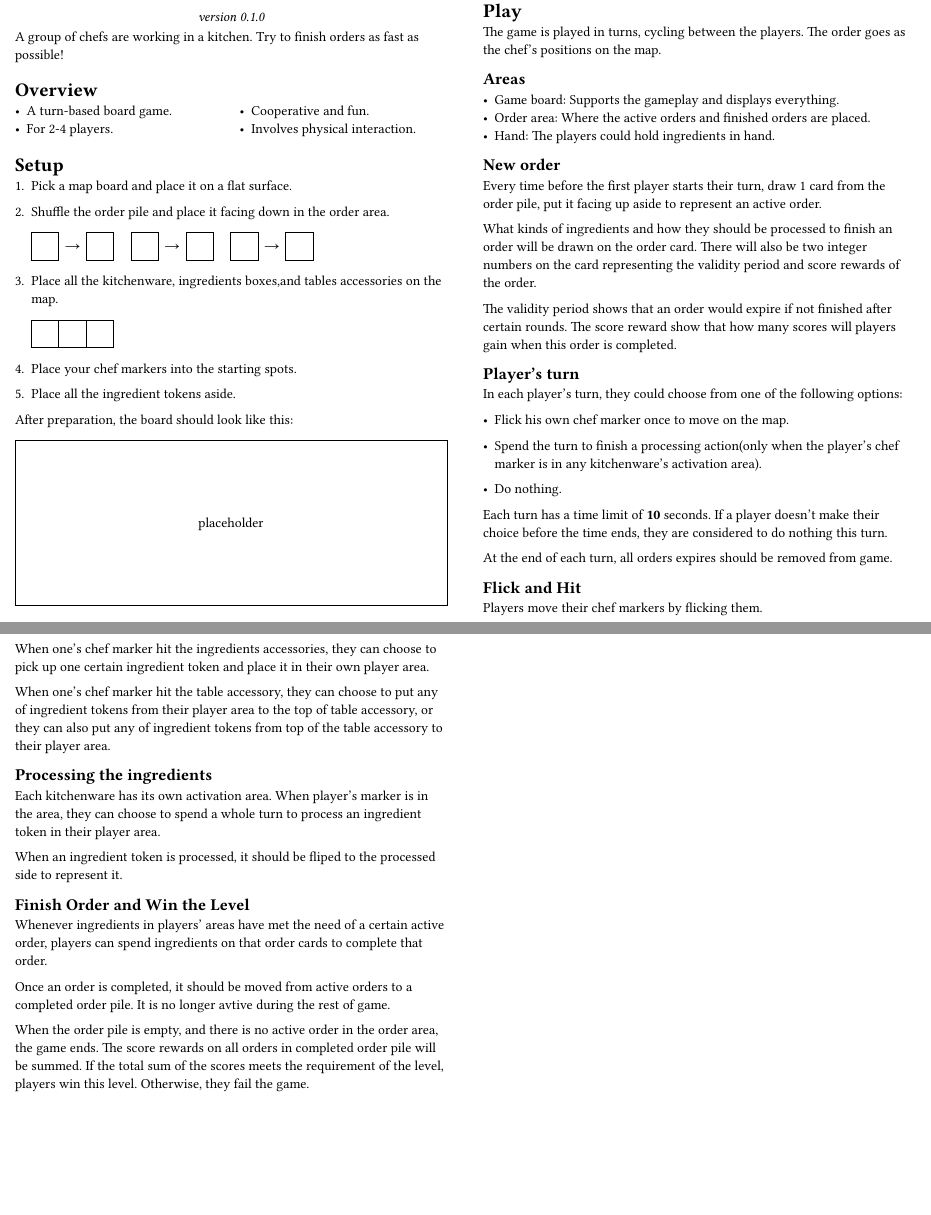
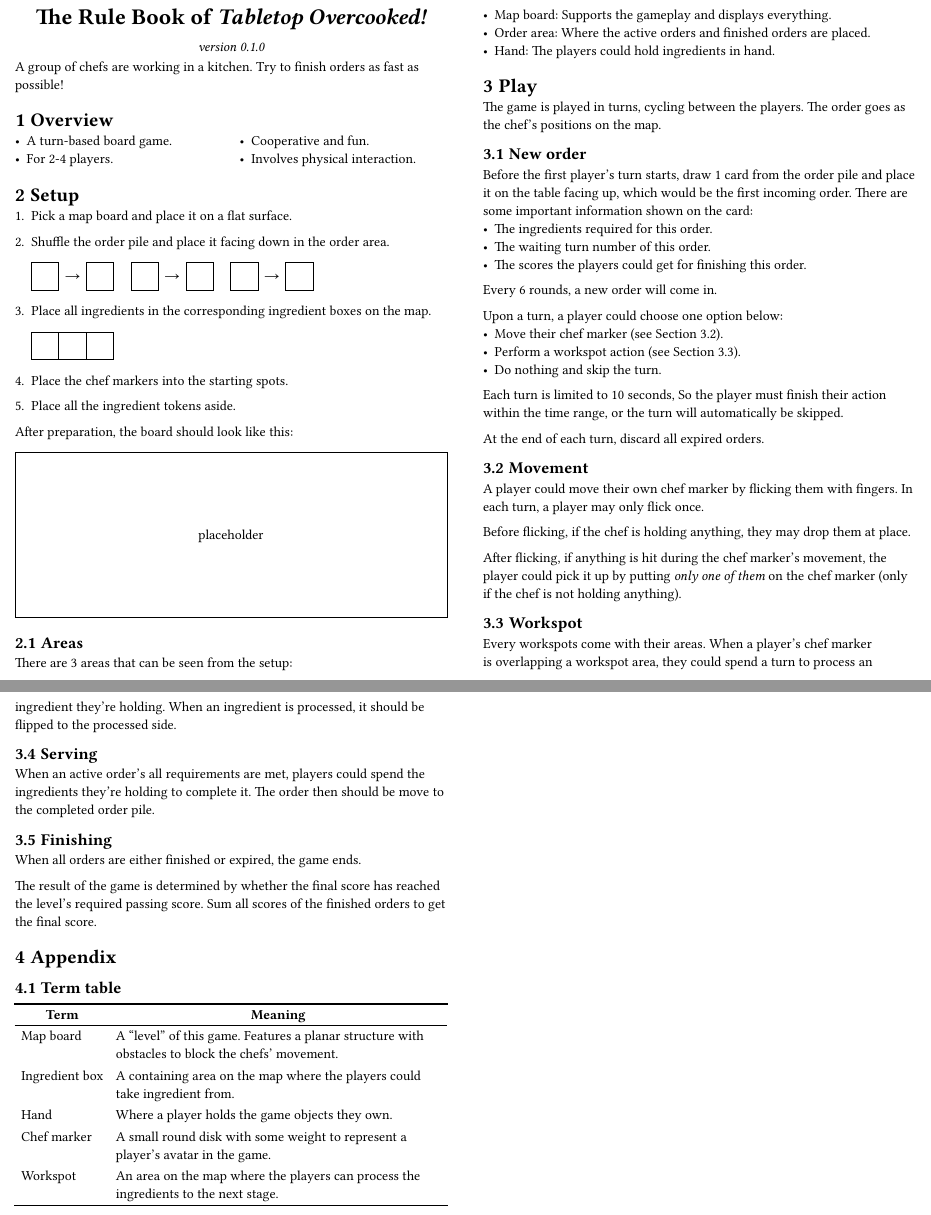
Before and after one commit to Nianyi-GSND-Projects/GSND-5110-GP2, a Typst document (Rulebook/Rulebook.typ): two parts of pages 1 and 2 of 2, joined at a grey line, cut so that both start at the same text, the shorter picture padded with empty space. The pictures show the PDF file Rulebook/Rulebook.pdf that the author committed with the source.

Commit message:
Fix #1: Make the rulebook draft clearer

```diff
--- a/Rulebook/Rulebook.typ
+++ b/Rulebook/Rulebook.typ
@@ -62,11 +63,11 @@ Try to finish orders as fast as possible!
 	#h(1em)
 	#cph()#rarrow()#cph()
 
-+ Place all the kitchenware, ingredients boxes,and tables accessories on the map.
++ Place all ingredients in the corresponding ingredient boxes on the map.
 
 	#cph()#cph()#cph()
 
-+ Place your chef markers into the starting spots.
++ Place the chef markers into the starting spots.
 
 + Place all the ingredient tokens aside.
 
@@ -74,63 +75,77 @@ After preparation, the board should look like this:
 
 #figure(placeholder(height: 12em)[placeholder])
 
-= Play
-
-The game is played in turns, cycling between the players.
-The order goes as the chef's positions on the map.
-
 == Areas
 
-- Game board:
+There are 3 areas that can be seen from the setup:
+
+- Map board:
 	Supports the gameplay and displays everything.
 - Order area:
 	Where the active orders and finished orders are placed.
 - Hand:
 	The players could hold ingredients in hand.
 
+= Play
+
+The game is played in turns, cycling between the players.
+The order goes as the chef's positions on the map.
+
 == New order
 
-Every time before the first player starts their turn, draw 1 card from the order pile, put it facing up aside to represent an active order.
+Before the first player's turn starts, draw 1 card from the order pile and place it on the table facing up, which would be the first incoming order.
+There are some important information shown on the card:
+- The ingredients required for this order.
+- The waiting turn number of this order.
+- The scores the players could get for finishing this order.
+Every 6 rounds, a new order will come in.
 
-What kinds of ingredients and how they should be processed to finish an order will be drawn on the order card.
-There will also be two integer numbers on the card representing the validity period and score rewards of the order.
+Upon a turn, a player could choose one option below:
+- Move their chef marker (see @Movement).
+- Perform a workspot action (see @Workspot).
+- Do nothing and skip the turn.
 
-The validity period shows that an order would expire if not finished after certain rounds.
-The score reward show that how many scores will players gain when this order is completed.
-//Use the following table to determine after how many round would an order expire.
+Each turn is limited to 10 seconds, So the player must finish their action within the time range, or the turn will automatically be skipped.
 
-//#placeholder()[table];
+At the end of each turn, discard all expired orders.
 
-== Player's turn
+== Movement
+<Movement>
 
-In each player's turn, they could choose from one of the following options:
+A player could move their own chef marker by flicking them with fingers.
+In each turn, a player may only flick once.
 
-- Flick his own chef marker once to move on the map.
+Before flicking, if the chef is holding anything, they may drop them at place.
 
-- Spend the turn to finish a processing action(only when the player's chef marker is in any kitchenware's activation area).
+After flicking, if anything is hit during the chef marker's movement, the player could pick it up by putting _only one of them_ on the chef marker (only if the chef is not holding anything).
 
-- Do nothing.
+== Workspot
+<Workspot>
 
-Each turn has a time limit of *10* seconds.
-If a player doesn't make their choice before the time ends, they are considered to do nothing this turn.
+Every workspots come with their areas.
+When a player's chef marker is overlapping a workspot area, they could spend a turn to process an ingredient they're holding.
+When an ingredient is processed, it should be flipped to the processed side.
 
-At the end of each turn, all orders expires should be removed from game.
+== Serving
 
-== Flick and Hit
+When an active order's all requirements are met, players could spend the ingredients they're holding to complete it.
+The order then should be move to the completed order pile.
 
-Players move their chef markers by flicking them.
+== Finishing
 
-When one's chef marker hit the ingredients accessories, they can choose to pick up one certain ingredient token and place it in their own player area.
+When all orders are either finished or expired, the game ends.
 
-When one's chef marker hit the table accessory, they can choose to put any of ingredient tokens from their player area to the top of table accessory, or they can also put any of ingredient tokens from top of the table accessory to their player area.
+The result of the game is determined by whether the final score has reached the level's required passing score.
+Sum all scores of the finished orders to get the final score.
 
-== Processing the ingredients
+= Appendix
 
-Each kitchenware has its own activation area. When player's marker is in the area, they can choose to spend a whole turn to process an ingredient token in their player area.
+#show table.cell.where(y: 0): set text(weight: "bold")
 
-When an ingredient token is processed, it should be fliped to the processed side to represent it.
-// Different ingredients may need to be processed by different kitchenware.
+== Term table
 
-== Finish Order and Win the Level
+#table(
+	columns: 2,
+	align: left,
+	stroke: none,
 
-Whenever ingredients in players' areas have met the need of a certain active order, players can spend ingredients on that order cards to complete that order.
@@ -137,7 +155,20 @@ Whenever ingredients in players' areas have met the need of a certain active ord
 
-Once an order is completed, it should be moved from active orders to a completed order pile.
-It is no longer avtive during the rest of game.
+	[Map board], [
+		A "level" of this game.
+		Features a planar structure with obstacles to block the chefs' movement.
+	],
+	[Ingredient box], [
+		A containing area on the map where the players could take ingredient from.
+	],
+	[Hand], [
+		Where a player holds the game objects they own.
+	],
+	[Chef marker], [
+		A small round disk with some weight to represent a player's avatar in the game.
+	],
+	[Workspot], [
+		An area on the map where the players can process the ingredients to the next stage.
+	],
 
-When the order pile is empty, and there is no active order in the order area, the game ends.
-The score rewards on all orders in completed order pile will be summed.
-If the total sum of the scores meets the requirement of the level, players win this level. Otherwise, they fail the game.
+	table.hline(),
+)
```
Also changed, not shown: Rulebook/Rulebook.pdf, Rulebook/Rulebook.typ (4 more changed lines).
